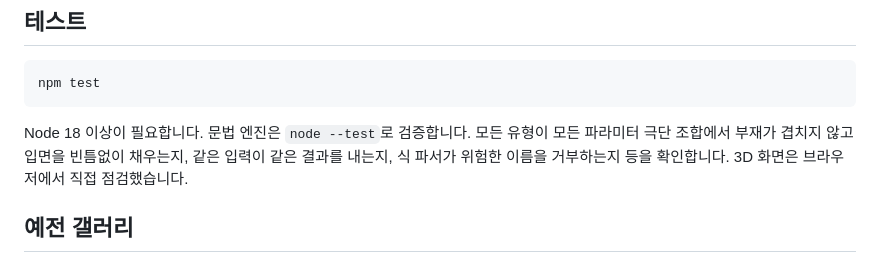
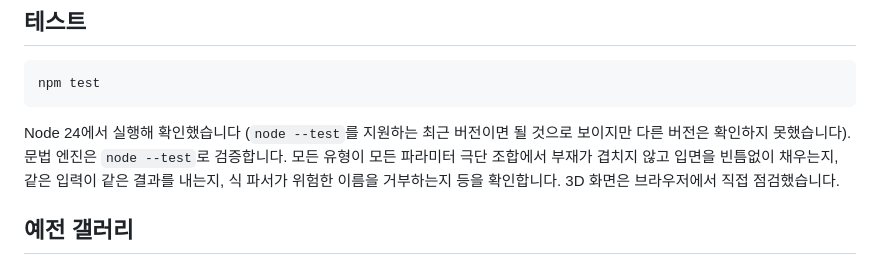
Before and after one commit to Nonmaju/facade-generator, a Markdown page: README.md, the part around the change. Rendered like a GitHub page.

Commit message:
docs: README states only the verified Node version
Co-Authored-By: Claude Sonnet 5.5 <noreply@anthropic.com>

````diff
--- a/README.md
+++ b/README.md
@@ -62,7 +62,7 @@ docs/superpowers/       스펙과 구현 계획
 npm test
 ```
 
-Node 18 이상이 필요합니다. 문법 엔진은 `node --test`로 검증합니다. 모든 유형이 모든 파라미터 극단 조합에서 부재가 겹치지 않고 입면을 빈틈없이 채우는지, 같은 입력이 같은 결과를 내는지, 식 파서가 위험한 이름을 거부하는지 등을 확인합니다. 3D 화면은 브라우저에서 직접 점검했습니다.
+Node 24에서 실행해 확인했습니다 (`node --test`를 지원하는 최근 버전이면 될 것으로 보이지만 다른 버전은 확인하지 못했습니다). 문법 엔진은 `node --test`로 검증합니다. 모든 유형이 모든 파라미터 극단 조합에서 부재가 겹치지 않고 입면을 빈틈없이 채우는지, 같은 입력이 같은 결과를 내는지, 식 파서가 위험한 이름을 거부하는지 등을 확인합니다. 3D 화면은 브라우저에서 직접 점검했습니다.
 
 ## 예전 갤러리
 
````
